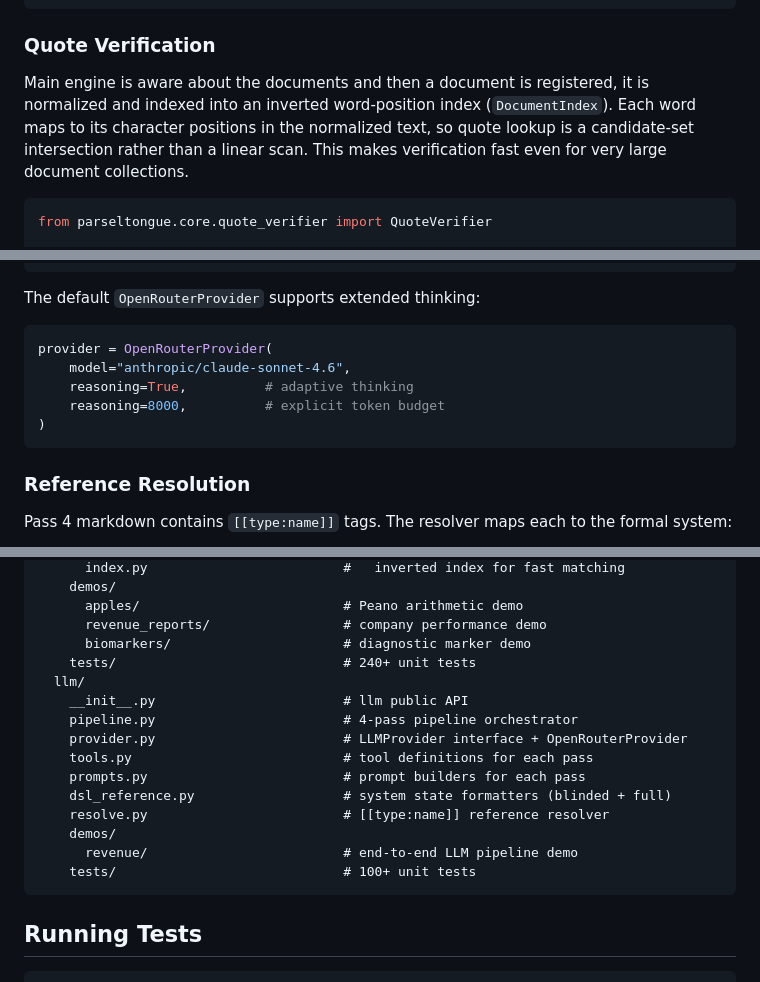
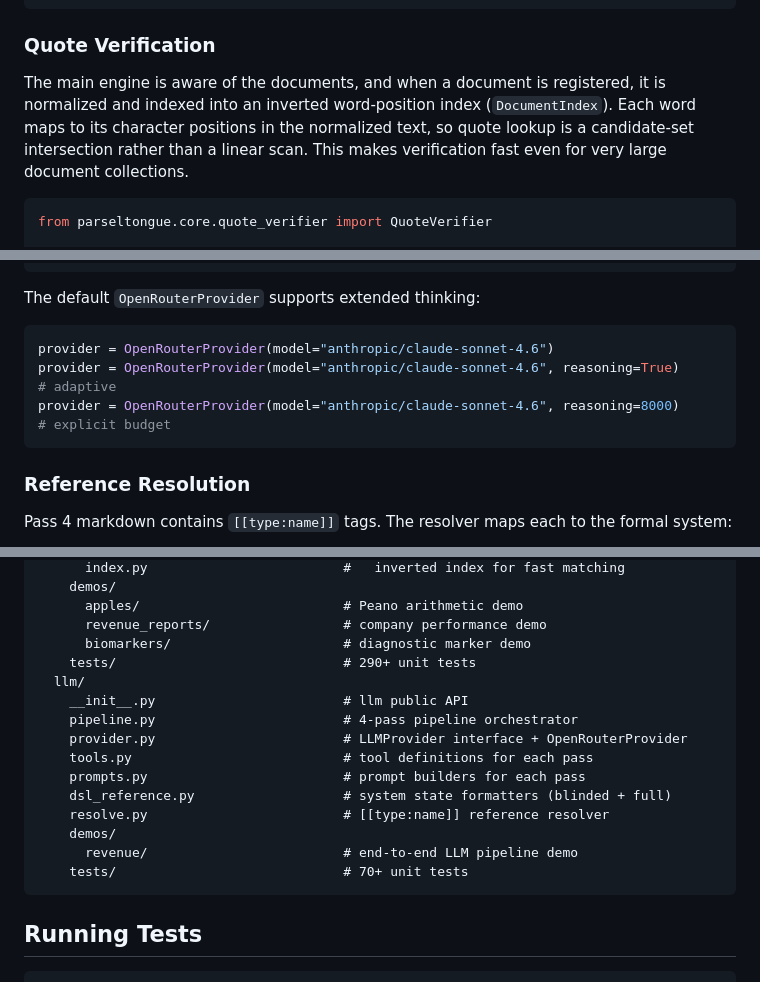
Before and after one commit to sci2sci-opensource/parseltongue, a Markdown page: README.md, 3 parts joined by grey strips. GitHub-like rendering.

Commit message:
Polish readme

````diff
--- a/README.md
+++ b/README.md
@@ -325,7 +325,7 @@ provenance = s.provenance("target-exceeded")
 
 ### Quote Verification
 
-Main engine is aware about the documents and then a document is registered, it is normalized and indexed into an inverted word-position index (`DocumentIndex`). Each word maps to its character positions in the normalized text, so quote lookup is a candidate-set intersection rather than a linear scan. This makes verification fast even for very large document collections.
+The main engine is aware of the documents, and when a document is registered, it is normalized and indexed into an inverted word-position index (`DocumentIndex`). Each word maps to its character positions in the normalized text, so quote lookup is a candidate-set intersection rather than a linear scan. This makes verification fast even for very large document collections.
 
 ```python
 from parseltongue.core.quote_verifier import QuoteVerifier
@@ -459,11 +459,9 @@ class MyProvider(LLMProvider):
 The default `OpenRouterProvider` supports extended thinking:
 
 ```python
-provider = OpenRouterProvider(
-    model="anthropic/claude-sonnet-4.6",
-    reasoning=True,          # adaptive thinking
-    reasoning=8000,          # explicit token budget
-)
+provider = OpenRouterProvider(model="anthropic/claude-sonnet-4.6")
+provider = OpenRouterProvider(model="anthropic/claude-sonnet-4.6", reasoning=True)     # adaptive
+provider = OpenRouterProvider(model="anthropic/claude-sonnet-4.6", reasoning=8000)     # explicit budget
 ```
 
 ### Reference Resolution
@@ -508,7 +506,7 @@ parseltongue/
       apples/                          # Peano arithmetic demo
       revenue_reports/                 # company performance demo
       biomarkers/                      # diagnostic marker demo
-    tests/                             # 240+ unit tests
+    tests/                             # 290+ unit tests
   llm/
     __init__.py                        # llm public API
     pipeline.py                        # 4-pass pipeline orchestrator
@@ -519,7 +517,7 @@ parseltongue/
     resolve.py                         # [[type:name]] reference resolver
     demos/
       revenue/                         # end-to-end LLM pipeline demo
-    tests/                             # 100+ unit tests
+    tests/                             # 70+ unit tests
 ```
 
 ## Running Tests
````
Also changed, not shown: other parts of README.md (+1 -1 lines).
